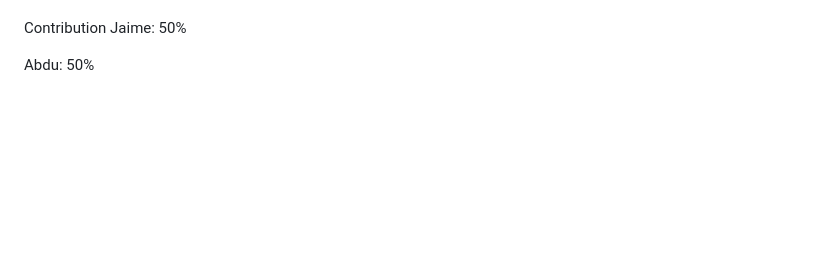
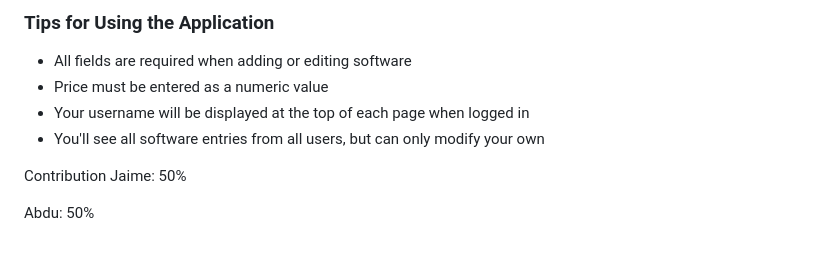
Before and after one commit to jaymeedoescode/Landing-Page-Animal-Translator, a Markdown page: README.md, the part around one of its changes. Drawn GitHub-style; blank space fills up the shorter version.

```diff
--- a/README.md
+++ b/README.md
@@ -233,3 +374,10 @@ All error messages (e.g., duplicate username, incorrect password) are clear and
+### Tips for Using the Application
+
+- All fields are required when adding or editing software
+- Price must be entered as a numeric value
+- Your username will be displayed at the top of each page when logged in
+- You'll see all software entries from all users, but can only modify your own
+
 Contribution
 Jaime: 50%
 
```
Also changed, not shown: other parts of README.md (+141 -0 lines).
